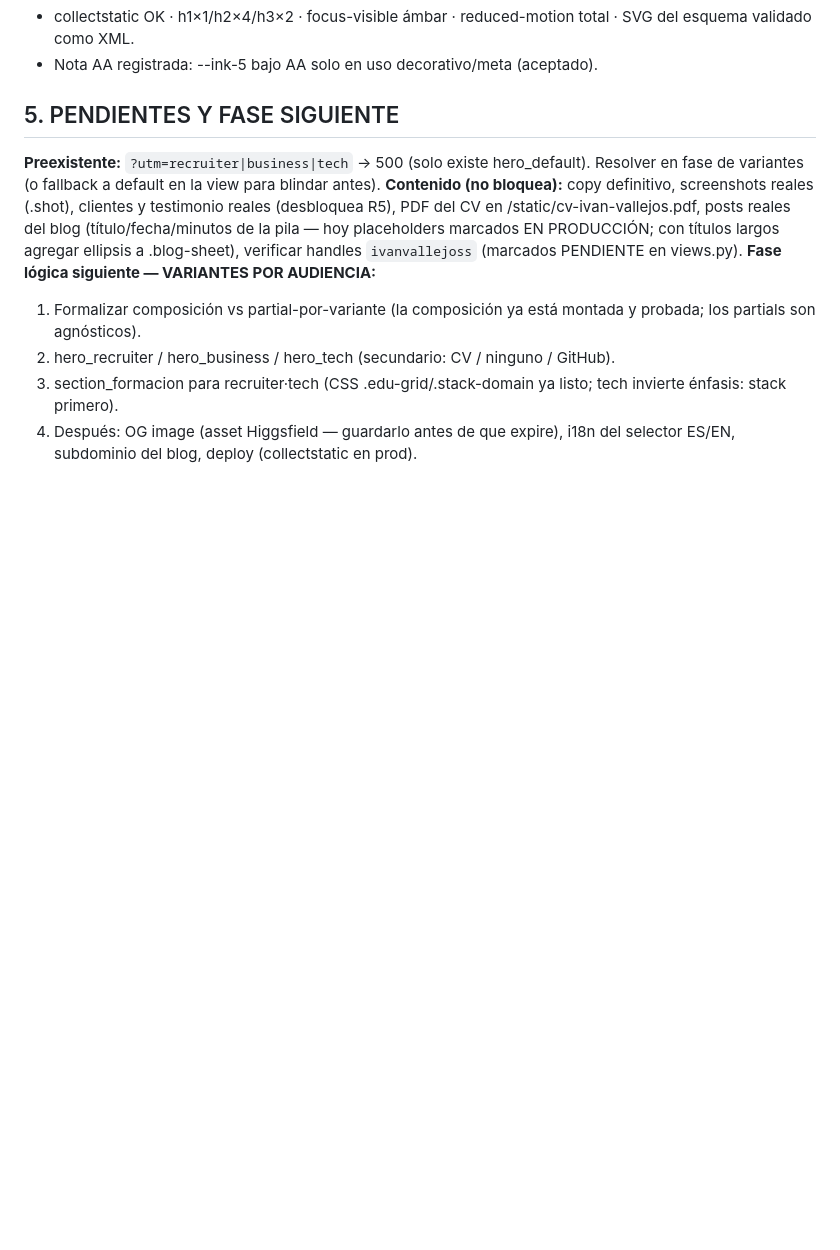
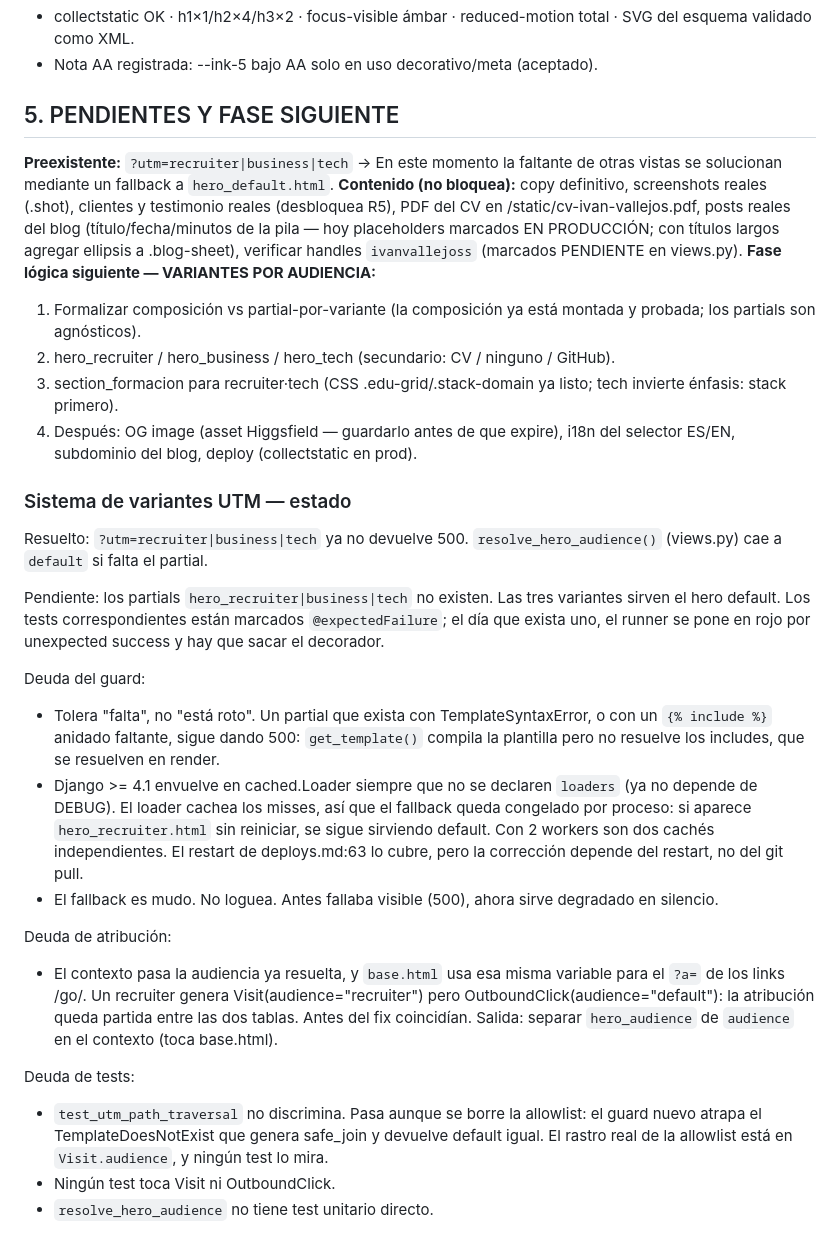
Before and after one commit to ivanvallejoss/ivanvallejos.dev, a Markdown page: docs/frontend/cimientos.md, the part around the change. Drawn GitHub-style; blank space fills up the shorter version.

Commit message:
docs(landing): actualizar estado y deuda del sistema de variantes UTM

```diff
--- a/docs/frontend/cimientos.md
+++ b/docs/frontend/cimientos.md
@@ -103,8 +103,8 @@ manual — ya nos salvó una vez (layout.css duplicado con el contenido de token
 
 ## 5. PENDIENTES Y FASE SIGUIENTE
 
-**Preexistente:** `?utm=recruiter|business|tech` → 500 (solo existe hero_default).
-Resolver en fase de variantes (o fallback a default en la view para blindar antes).
+**Preexistente:** `?utm=recruiter|business|tech` → En este momento la faltante de otras vistas
+se solucionan mediante un fallback a `hero_default.html`.
 **Contenido (no bloquea):** copy definitivo, screenshots reales (.shot), clientes
 y testimonio reales (desbloquea R5), PDF del CV en /static/cv-ivan-vallejos.pdf,
 posts reales del blog (título/fecha/minutos de la pila — hoy placeholders
@@ -119,3 +119,44 @@ verificar handles `ivanvallejoss` (marcados PENDIENTE en views.py).
    tech invierte énfasis: stack primero).
 4. Después: OG image (asset Higgsfield — guardarlo antes de que expire), i18n del
    selector ES/EN, subdominio del blog, deploy (collectstatic en prod).
+
+### Sistema de variantes UTM — estado
+
+Resuelto: `?utm=recruiter|business|tech` ya no devuelve 500.
+`resolve_hero_audience()` (views.py) cae a `default` si falta el partial.
+
+Pendiente: los partials `hero_recruiter|business|tech` no existen. Las tres
+variantes sirven el hero default. Los tests correspondientes están marcados
+`@expectedFailure`; el día que exista uno, el runner se pone en rojo por
+unexpected success y hay que sacar el decorador.
+
+Deuda del guard:
+
+- Tolera "falta", no "está roto". Un partial que exista con TemplateSyntaxError,
+  o con un `{% include %}` anidado faltante, sigue dando 500: `get_template()`
+  compila la plantilla pero no resuelve los includes, que se resuelven en render.
+- Django >= 4.1 envuelve en cached.Loader siempre que no se declaren `loaders`
+  (ya no depende de DEBUG). El loader cachea los misses, así que el fallback
+  queda congelado por proceso: si aparece `hero_recruiter.html` sin reiniciar,
+  se sigue sirviendo default. Con 2 workers son dos cachés independientes.
+  El restart de deploys.md:63 lo cubre, pero la corrección depende del restart,
+  no del git pull.
+- El fallback es mudo. No loguea. Antes fallaba visible (500), ahora sirve
+  degradado en silencio.
+
+Deuda de atribución:
+
+- El contexto pasa la audiencia ya resuelta, y `base.html` usa esa misma
+  variable para el `?a=` de los links /go/. Un recruiter genera
+  Visit(audience="recruiter") pero OutboundClick(audience="default"): la
+  atribución queda partida entre las dos tablas. Antes del fix coincidían.
+  Salida: separar `hero_audience` de `audience` en el contexto (toca base.html).
+
+Deuda de tests:
+
+- `test_utm_path_traversal` no discrimina. Pasa aunque se borre la allowlist:
+  el guard nuevo atrapa el TemplateDoesNotExist que genera safe_join y devuelve
+  default igual. El rastro real de la allowlist está en `Visit.audience`, y
+  ningún test lo mira.
+- Ningún test toca Visit ni OutboundClick.
+- `resolve_hero_audience` no tiene test unitario directo.
```
